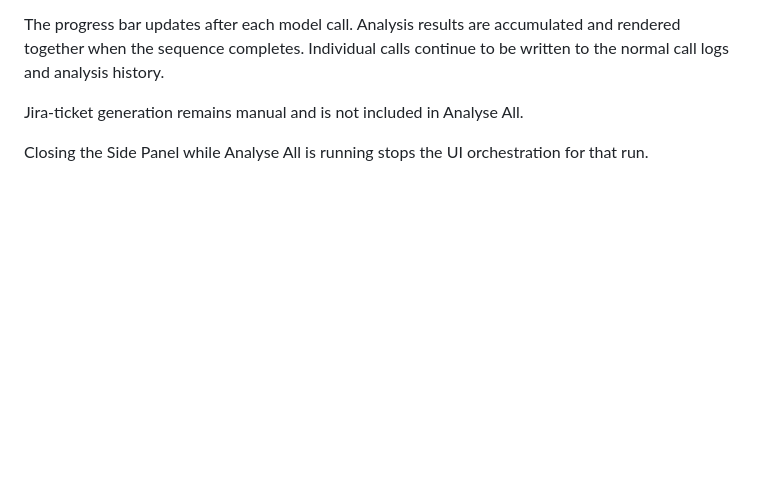
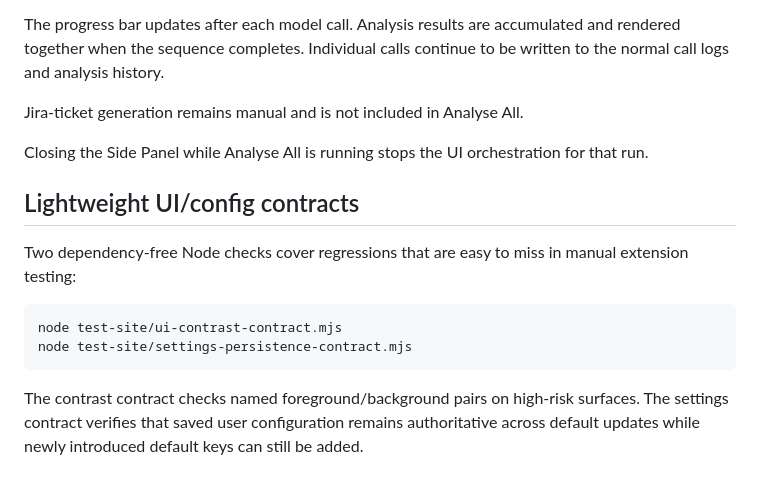
Before and after one commit to chr156r33n/nano-seo-extension, a Markdown page: README.md, the part around the change. GitHub-like rendering; blank space fills up the shorter version.

Commit message:
Document UI and settings contract checks

````diff
--- a/README.md
+++ b/README.md
@@ -435,3 +435,15 @@ The progress bar updates after each model call. Analysis results are accumulated
 Jira-ticket generation remains manual and is not included in Analyse All.
 
 Closing the Side Panel while Analyse All is running stops the UI orchestration for that run.
+
+
+## Lightweight UI/config contracts
+
+Two dependency-free Node checks cover regressions that are easy to miss in manual extension testing:
+
+```bash
+node test-site/ui-contrast-contract.mjs
+node test-site/settings-persistence-contract.mjs
+```
+
+The contrast contract checks named foreground/background pairs on high-risk surfaces. The settings contract verifies that saved user configuration remains authoritative across default updates while newly introduced default keys can still be added.
````
